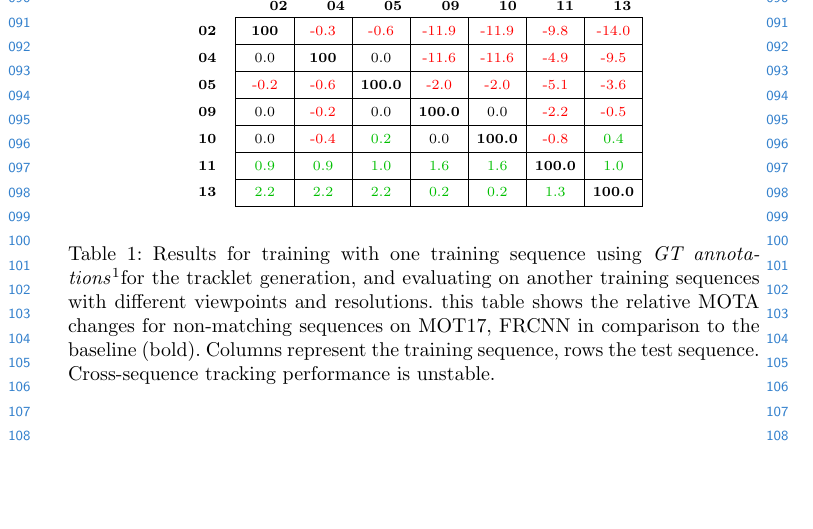
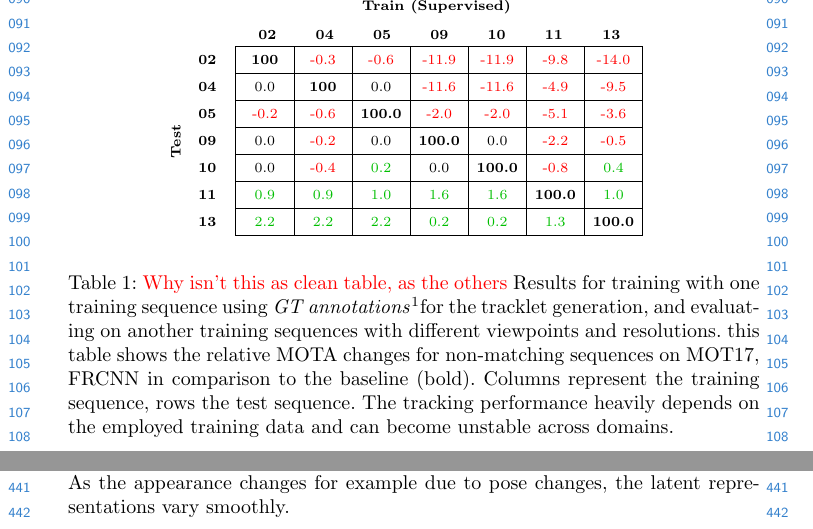
Before and after one commit to keuperj/ECCV20-2, a LaTeX paper (0_main.tex, which reads 1_introduction.tex, 3_method.tex): part of page 3 of 18 before the commit and two parts of pages 3 and 10 of 18 after it, the two joined at a grey line, cut at the place of the change, the shorter picture padded with empty space. Compiled offline with pdfLaTeX.

Commit message:
Changed table

```diff
--- a/1_introduction.tex
+++ b/1_introduction.tex
@@ -52,9 +52,15 @@ We use the resulting information in the minimum cost lifted multicut framework,
 	{
     \scriptsize
 		\offinterlineskip
-		\hspace*{3mm}
+		\hspace*{2mm}
+		\raisebox{-3cm}[0cm][0pt]{
+		\rotatebox[origin=c]{90}{\parbox[c][0pt][c]{0.2cm}
+				{\noindent\vspace{8cm}\textbf{Test}\\[10pt]}}
+				}\par
+		\hspace*{0.8cm}\MyHBox[\dimexpr5.1cm+14\fboxsep\relax]{Train (Supervised)}\par
+		\vspace{-0.3cm}
 		\hspace*{0.9cm}\MyHBox{02}\MyHBox{04}\MyHBox{05}\MyHBox{09}\MyHBox{10}\MyHBox{11}\MyHBox{13}\par
-        \vspace{-0.2cm}
+\vspace{-0.2cm}
 		\MyTBox{02}{\textbf{100}}{\textcolor{c_red}{-0.3}}{\textcolor{c_red}{-0.6}}{\textcolor{c_red}{-11.9}}{\textcolor{c_red}{-11.9}}{\textcolor{c_red}{-9.8}}{\textcolor{c_red}{-14.0}}
 		\MyTBox{04}{0.0}{\textbf{100}}{0.0}{\textcolor{c_red}{-11.6}}{\textcolor{c_red}{-11.6}}{\textcolor{c_red}{-4.9}}{\textcolor{c_red}{-9.5}}
 		\MyTBox{05}{\textcolor{c_red}{-0.2}}{\textcolor{c_red}{-0.6}}{\textbf{100.0}}{\textcolor{c_red}{-2.0}}{\textcolor{c_red}{-2.0}}{\textcolor{c_red}{-5.1}}{\textcolor{c_red}{-3.6}}
@@ -62,13 +68,14 @@ We use the resulting information in the minimum cost lifted multicut framework,
 		\MyTBox{10}{0.0}{\textcolor{c_red}{-0.4}}{\textcolor{c_green}{0.2}}{0.0}{\textbf{100.0}}{\textcolor{c_red}{-0.8}}{\textcolor{c_green}{0.4}}
 		\MyTBox{11}{\textcolor{c_green}{0.9}}{\textcolor{c_green}{0.9}}{\textcolor{c_green}{1.0}}{\textcolor{c_green}{1.6}}{\textcolor{c_green}{1.6}}{\textbf{100.0}}{\textcolor{c_green}{1.0}}
 		\MyTBox{13}{\textcolor{c_green}{2.2}}{\textcolor{c_green}{2.2}}{\textcolor{c_green}{2.2}}{\textcolor{c_green}{0.2}}{\textcolor{c_green}{0.2}}{\textcolor{c_green}{1.3}}{\textbf{100.0}}
+		%\MyTBox{All}{\textbf{48.9}}{\textbf{43.4}}{\textbf{48.7}}{\textbf{38.6}}{\textbf{40.8}}{\textbf{44.9}}{\textbf{45.9}}
 	}
 	\vspace*{5mm}
-	\caption{
+	\caption{\textcolor{red}{Why isn't this as clean table, as the others}
 	Results for training with one training sequence using \emph{GT annotations}\footnotemark for the tracklet generation, and evaluating on another training sequences with different viewpoints and resolutions.
 %Specifically, we mine GT tracklets from the detections with IoU $>0.5$ with the GT as e.g. done in~\cite{leal2016learning}.
 %Tab. \ref{tab:supervised_compare} shows the results in terms of decay in performance when non-matching sequences are used for training.
-	this table shows the relative MOTA changes for non-matching sequences on MOT17, FRCNN in comparison to the baseline (bold). Columns represent the training sequence, rows the test sequence. Cross-sequence tracking performance is unstable.
+	this table shows the relative MOTA changes for non-matching sequences on MOT17, FRCNN in comparison to the baseline (bold). Columns represent the training sequence, rows the test sequence. The tracking performance heavily depends on the employed training data and can become unstable across domains.
 }
 	\vspace*{-5mm}
 	\label{tab:supervised_compare}
--- a/3_method.tex
+++ b/3_method.tex
@@ -102,7 +102,7 @@ At frame 15, 20 or 25, the position is slightly zoomed and $d_{\mathrm{AE}}$ inc
 		%\fbox{\rule{0pt}{2in} \rule{0.9\linewidth}{0pt}}
 		\includegraphics[width=0.7\linewidth]{Fig_5_figure.pdf}
 	\end{center}
-	\caption{TSNE Visualization of the latent space of the trained auto-encoder for the sequence MOT17-04 FRCNN. The colors represent the assigned person IDs.}
+	\caption{TSNE Visualization of the latent space of the trained auto-encoder for the sequence MOT17-04 FRCNN. The colors represent the assigned person IDs. As the appearance changes for example due to pose changes, the latent representations vary smoothly.}
 	\label{fig:graph4}
 
 \end{figure}
```
Also changed, not shown: 3_subsecMC.tex (+1 -1 lines), 5_conclusion.tex (+1 -1 lines), 1_introduction.tex (4 more changed lines).
